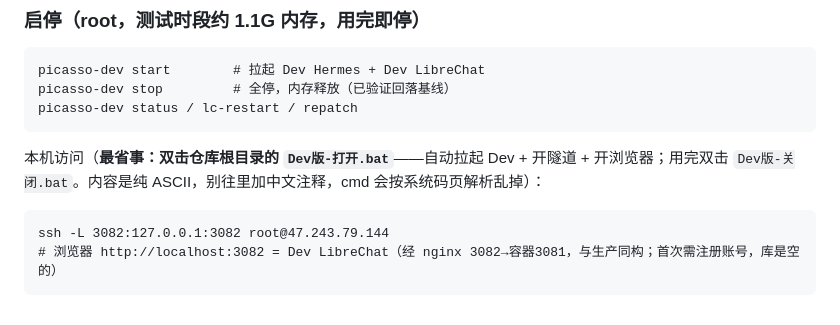
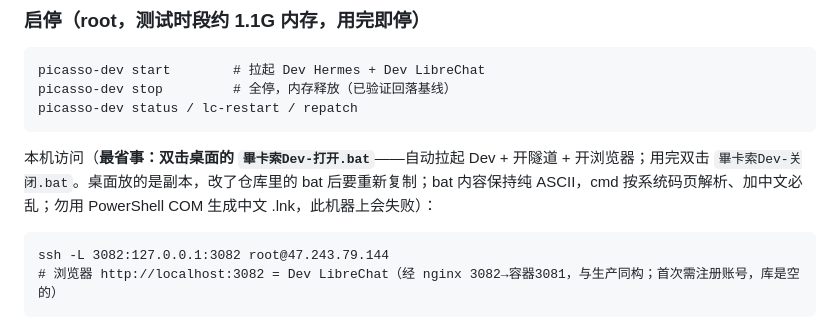
Before and after one commit to HenryHuo157/HermesAgent, a Markdown page: 部署清单.md, the part around the change. Rendered like a GitHub page.

Commit message:
chore: Dev 开关 bat 已复制到用户桌面（副本方式，PowerShell COM 生成中文 lnk 在此机器不可行）

````diff
--- a/部署清单.md
+++ b/部署清单.md
@@ -196,7 +196,7 @@ picasso-dev stop         # 全停，内存释放（已验证回落基线）
 picasso-dev status / lc-restart / repatch
 ```
 
-本机访问（**最省事：双击仓库根目录的 `Dev版-打开.bat`**——自动拉起 Dev + 开隧道 + 开浏览器；用完双击 `Dev版-关闭.bat`。内容是纯 ASCII，别往里加中文注释，cmd 会按系统码页解析乱掉）：
+本机访问（**最省事：双击桌面的 `畢卡索Dev-打开.bat`**——自动拉起 Dev + 开隧道 + 开浏览器；用完双击 `畢卡索Dev-关闭.bat`。桌面放的是副本，改了仓库里的 bat 后要重新复制；bat 内容保持纯 ASCII，cmd 按系统码页解析、加中文必乱；勿用 PowerShell COM 生成中文 .lnk，此机器上会失败）：
 
 ```
 ssh -L 3082:127.0.0.1:3082 root@47.243.79.144
````
